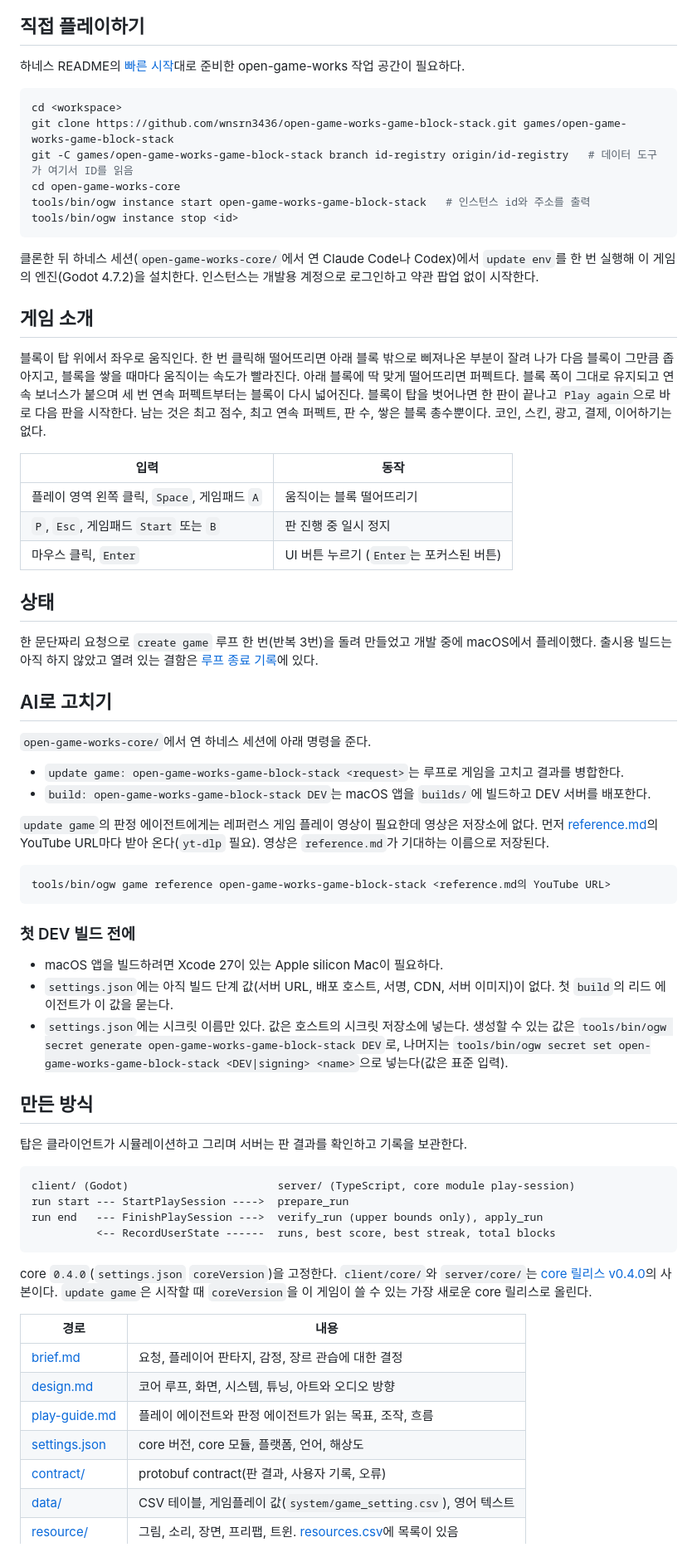
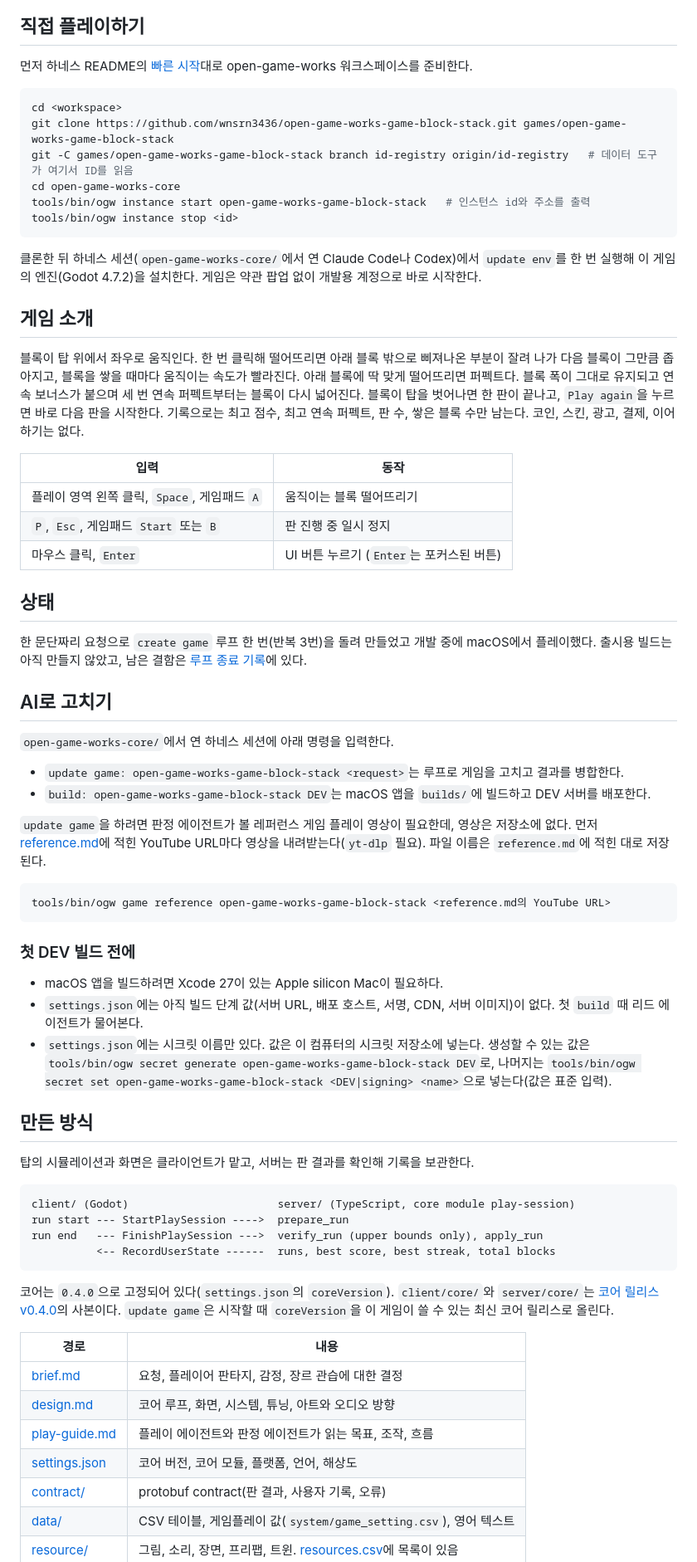
Before and after one commit to wnsrn3436/open-game-works-game-block-stack, a Markdown page: README.ko.md, the part around one of its changes. Shown at 83% size. GitHub-like rendering.

Commit message:
README.ko: natural Korean instead of a line-by-line translation of the English

````diff
--- a/README.ko.md
+++ b/README.ko.md
@@ -9,8 +9,8 @@
 
 ## 직접 플레이하기
 
-하네스 README의 [빠른 시작](https://github.com/wnsrn3436/open-game-works-core/blob/main/README.ko.md#빠른-시작)대로 준비한
-open-game-works 작업 공간이 필요하다.
+먼저 하네스 README의 [빠른 시작](https://github.com/wnsrn3436/open-game-works-core/blob/main/README.ko.md#빠른-시작)대로
+open-game-works 워크스페이스를 준비한다.
 
 ```sh
 cd <workspace>
@@ -22,14 +22,14 @@ tools/bin/ogw instance stop <id>
 ```
 
 클론한 뒤 하네스 세션(`open-game-works-core/`에서 연 Claude Code나 Codex)에서 `update env`를 한 번 실행해
-이 게임의 엔진(Godot 4.7.2)을 설치한다. 인스턴스는 개발용 계정으로 로그인하고 약관 팝업 없이 시작한다.
+이 게임의 엔진(Godot 4.7.2)을 설치한다. 게임은 약관 팝업 없이 개발용 계정으로 바로 시작한다.
 
 ## 게임 소개
 
 블록이 탑 위에서 좌우로 움직인다. 한 번 클릭해 떨어뜨리면 아래 블록 밖으로 삐져나온 부분이 잘려 나가 다음 블록이
 그만큼 좁아지고, 블록을 쌓을 때마다 움직이는 속도가 빨라진다. 아래 블록에 딱 맞게 떨어뜨리면 퍼펙트다. 블록 폭이
 그대로 유지되고 연속 보너스가 붙으며 세 번 연속 퍼펙트부터는 블록이 다시 넓어진다. 블록이 탑을 벗어나면 한 판이
-끝나고 `Play again`으로 바로 다음 판을 시작한다. 남는 것은 최고 점수, 최고 연속 퍼펙트, 판 수, 쌓은 블록 총수뿐이다.
+끝나고, `Play again`을 누르면 바로 다음 판을 시작한다. 기록으로는 최고 점수, 최고 연속 퍼펙트, 판 수, 쌓은 블록 수만 남는다.
 코인, 스킨, 광고, 결제, 이어하기는 없다.
 
 | 입력 | 동작 |
@@ -41,18 +41,18 @@ tools/bin/ogw instance stop <id>
 ## 상태
 
 한 문단짜리 요청으로 `create game` 루프 한 번(반복 3번)을 돌려 만들었고 개발 중에 macOS에서 플레이했다. 출시용
-빌드는 아직 하지 않았고 열려 있는 결함은 [루프 종료 기록](records/loops/create-1792989369596/end.md)에 있다.
+빌드는 아직 만들지 않았고, 남은 결함은 [루프 종료 기록](records/loops/create-1792989369596/end.md)에 있다.
 
 ## AI로 고치기
 
-`open-game-works-core/`에서 연 하네스 세션에 아래 명령을 준다.
+`open-game-works-core/`에서 연 하네스 세션에 아래 명령을 입력한다.
 
 - `update game: open-game-works-game-block-stack <request>`는 루프로 게임을 고치고 결과를 병합한다.
 - `build: open-game-works-game-block-stack DEV`는 macOS 앱을 `builds/`에 빌드하고 DEV 서버를 배포한다.
 
-`update game`의 판정 에이전트에게는 레퍼런스 게임 플레이 영상이 필요한데 영상은 저장소에 없다. 먼저
-[reference.md](records/setup/reference/reference.md)의 YouTube URL마다 받아 온다(`yt-dlp` 필요). 영상은
-`reference.md`가 기대하는 이름으로 저장된다.
+`update game`을 하려면 판정 에이전트가 볼 레퍼런스 게임 플레이 영상이 필요한데, 영상은 저장소에 없다. 먼저
+[reference.md](records/setup/reference/reference.md)에 적힌 YouTube URL마다 영상을 내려받는다(`yt-dlp` 필요). 파일 이름은
+`reference.md`에 적힌 대로 저장된다.
 
 ```sh
 tools/bin/ogw game reference open-game-works-game-block-stack <reference.md의 YouTube URL>
@@ -61,15 +61,15 @@ tools/bin/ogw game reference open-game-works-game-block-stack <reference.md의 Y
 ### 첫 DEV 빌드 전에
 
 - macOS 앱을 빌드하려면 Xcode 27이 있는 Apple silicon Mac이 필요하다.
-- `settings.json`에는 아직 빌드 단계 값(서버 URL, 배포 호스트, 서명, CDN, 서버 이미지)이 없다. 첫 `build`의 리드
-  에이전트가 이 값을 묻는다.
-- `settings.json`에는 시크릿 이름만 있다. 값은 호스트의 시크릿 저장소에 넣는다. 생성할 수 있는 값은
+- `settings.json`에는 아직 빌드 단계 값(서버 URL, 배포 호스트, 서명, CDN, 서버 이미지)이 없다. 첫 `build` 때 리드
+  에이전트가 물어본다.
+- `settings.json`에는 시크릿 이름만 있다. 값은 이 컴퓨터의 시크릿 저장소에 넣는다. 생성할 수 있는 값은
   `tools/bin/ogw secret generate open-game-works-game-block-stack DEV`로, 나머지는
   `tools/bin/ogw secret set open-game-works-game-block-stack <DEV|signing> <name>`으로 넣는다(값은 표준 입력).
 
 ## 만든 방식
 
-탑은 클라이언트가 시뮬레이션하고 그리며 서버는 판 결과를 확인하고 기록을 보관한다.
+탑의 시뮬레이션과 화면은 클라이언트가 맡고, 서버는 판 결과를 확인해 기록을 보관한다.
 
 ```
 client/ (Godot)                       server/ (TypeScript, core module play-session)
@@ -78,16 +78,16 @@ run end   --- FinishPlaySession --->  verify_run (upper bounds only), apply_run
           <-- RecordUserState ------  runs, best score, best streak, total blocks
 ```
 
-core `0.4.0`(`settings.json` `coreVersion`)을 고정한다. `client/core/`와 `server/core/`는
-[core 릴리스 v0.4.0](https://github.com/wnsrn3436/open-game-works-core-impl/releases/tag/v0.4.0)의 사본이다.
-`update game`은 시작할 때 `coreVersion`을 이 게임이 쓸 수 있는 가장 새로운 core 릴리스로 올린다.
+코어는 `0.4.0`으로 고정되어 있다(`settings.json`의 `coreVersion`). `client/core/`와 `server/core/`는
+[코어 릴리스 v0.4.0](https://github.com/wnsrn3436/open-game-works-core-impl/releases/tag/v0.4.0)의 사본이다.
+`update game`은 시작할 때 `coreVersion`을 이 게임이 쓸 수 있는 최신 코어 릴리스로 올린다.
 
 | 경로 | 내용 |
 |---|---|
 | [brief.md](brief.md) | 요청, 플레이어 판타지, 감정, 장르 관습에 대한 결정 |
 | [design.md](design.md) | 코어 루프, 화면, 시스템, 튜닝, 아트와 오디오 방향 |
 | [play-guide.md](play-guide.md) | 플레이 에이전트와 판정 에이전트가 읽는 목표, 조작, 흐름 |
-| [settings.json](settings.json) | core 버전, core 모듈, 플랫폼, 언어, 해상도 |
+| [settings.json](settings.json) | 코어 버전, 코어 모듈, 플랫폼, 언어, 해상도 |
 | [contract/](contract) | protobuf contract(판 결과, 사용자 기록, 오류) |
 | [data/](data) | CSV 테이블, 게임플레이 값(`system/game_setting.csv`), 영어 텍스트 |
 | [resource/](resource) | 그림, 소리, 장면, 프리팹, 트윈. [resources.csv](resource/resources.csv)에 목록이 있음 |
````
Also changed, not shown: other parts of README.ko.md (+5 -5 lines).
